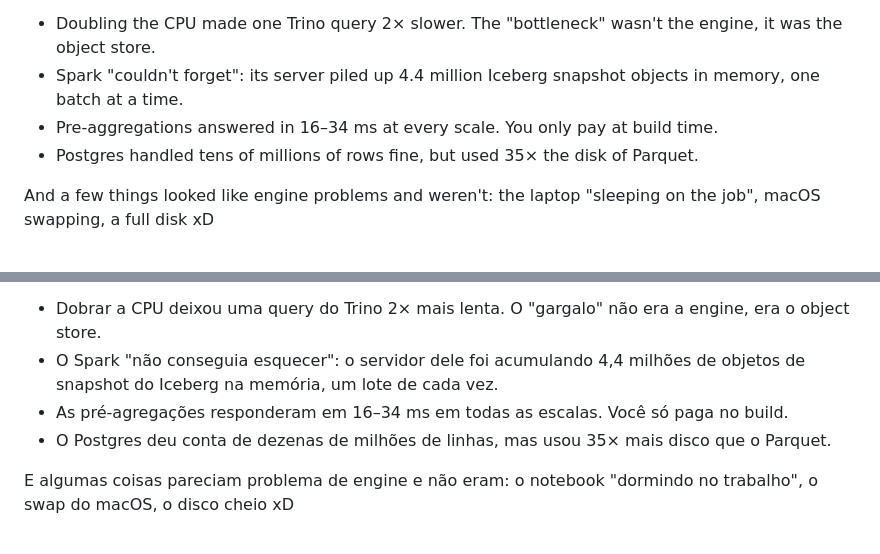
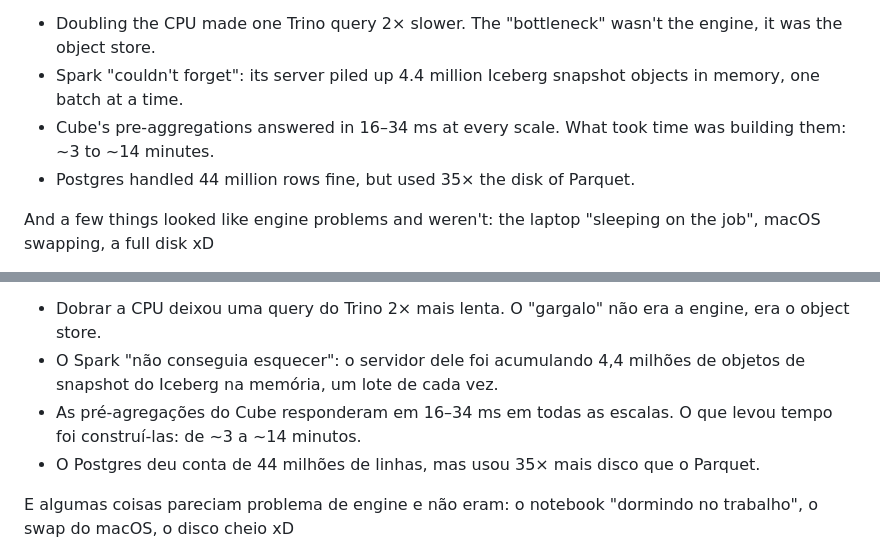
Before and after one commit to jhorlima/sleipnir, a Markdown page: docs/blog/01-linkedin-and-cover.md, 2 parts joined by grey strips. Rendered like a GitHub page.

```diff
--- a/docs/blog/01-linkedin-and-cover.md
+++ b/docs/blog/01-linkedin-and-cover.md
@@ -13,8 +13,8 @@ It took ~40 hours of transformations alone, over 8 days, and more than one night
 My bet going in: DuckDB would win almost everything. It did "surprise" me, in the good way: no server, a single process, it loaded 742 M rows in 146 s and had the best TPC-H time. But it didn't win everything, and some of the best surprises came from elsewhere:
 - Doubling the CPU made one Trino query 2× slower. The "bottleneck" wasn't the engine, it was the object store.
 - Spark "couldn't forget": its server piled up 4.4 million Iceberg snapshot objects in memory, one batch at a time.
-- Pre-aggregations answered in 16–34 ms at every scale. You only pay at build time.
-- Postgres handled tens of millions of rows fine, but used 35× the disk of Parquet.
+- Cube's pre-aggregations answered in 16–34 ms at every scale. What took time was building them: ~3 to ~14 minutes.
+- Postgres handled 44 million rows fine, but used 35× the disk of Parquet.
 
 And a few things looked like engine problems and weren't: the laptop "sleeping on the job", macOS swapping, a full disk xD
 
@@ -38,8 +38,8 @@ Foram ~40 horas só de transformações, em 8 dias, e mais de uma noite com o Ma
 Minha aposta no começo: o DuckDB ia ganhar quase tudo. Ele me "surpreendeu", no bom sentido: sem servidor, um processo só, carregou 742 milhões de linhas em 146 s e teve o melhor tempo no TPC-H. Mas não ganhou tudo, e algumas das melhores surpresas vieram de outros lugares:
 - Dobrar a CPU deixou uma query do Trino 2× mais lenta. O "gargalo" não era a engine, era o object store.
 - O Spark "não conseguia esquecer": o servidor dele foi acumulando 4,4 milhões de objetos de snapshot do Iceberg na memória, um lote de cada vez.
-- As pré-agregações responderam em 16–34 ms em todas as escalas. Você só paga no build.
-- O Postgres deu conta de dezenas de milhões de linhas, mas usou 35× mais disco que o Parquet.
+- As pré-agregações do Cube responderam em 16–34 ms em todas as escalas. O que levou tempo foi construí-las: de ~3 a ~14 minutos.
+- O Postgres deu conta de 44 milhões de linhas, mas usou 35× mais disco que o Parquet.
 
 E algumas coisas pareciam problema de engine e não eram: o notebook "dormindo no trabalho", o swap do macOS, o disco cheio xD
 
```
Also changed, not shown: docs/blog/01-medium-local-benchmark.md (+1 -1 lines).
